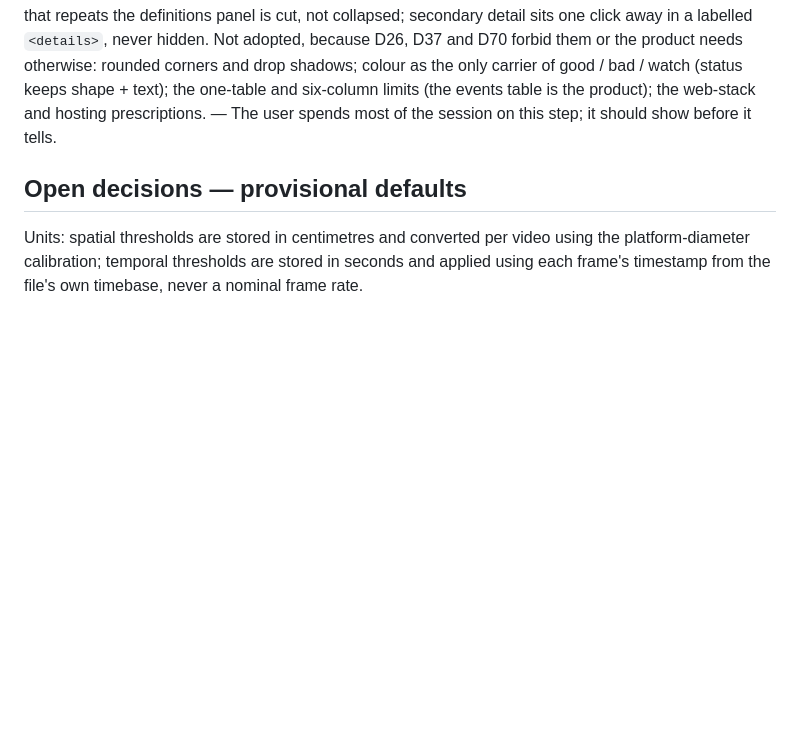
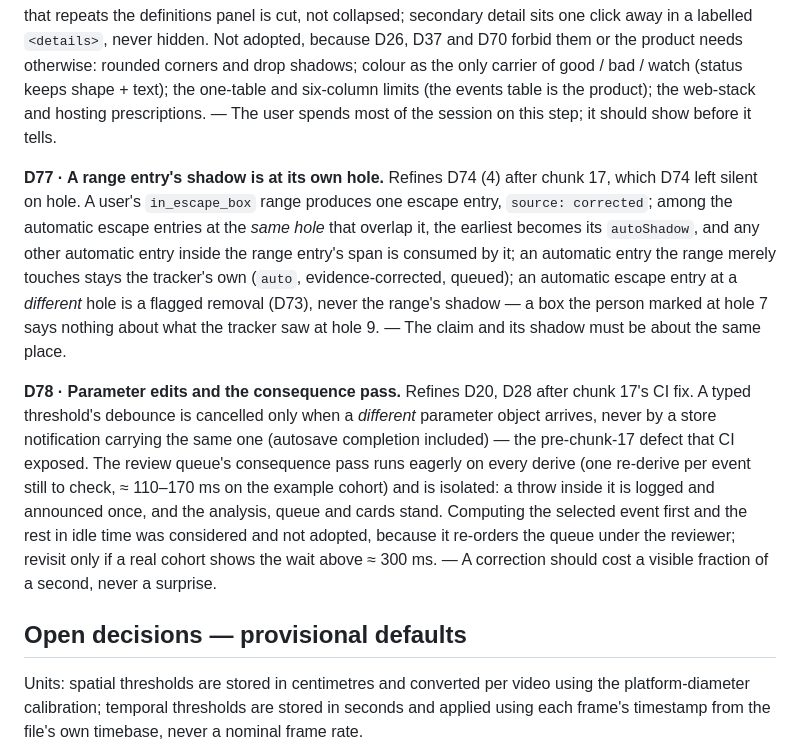
Before and after one commit to alexbastuba/barnestrack, a Markdown page: docs/decisions.md, the part around the change. Rendered like a GitHub page; blank space fills up the shorter version.

Commit message:
Record D77–D78 after chunk 17

```diff
--- a/docs/decisions.md
+++ b/docs/decisions.md
@@ -179,6 +179,10 @@ Grouped by area. Each entry: the decision, then one line of rationale. Sweep-era
 
 **D76 · Reading rules for the Review step.** Refines D37, D70, D72; adapted from the "No slop" guide at github.com/rubenhassid1/grenade (MIT), filtered against this project's constraints. Adopted: every panel starts with its visual (the frame, the timeline, the evidence strip, the figure) and the words follow it; the first screen of the Review step carries at most 120 words of prose; no helper text under a heading, a number or a card — a label is a label; paragraphs of at most two lines; every number that changed says what it is compared to ("total errors 71 → 67"); at most five items in a card or list, and a longer list is a table; prose that repeats the definitions panel is cut, not collapsed; secondary detail sits one click away in a labelled `<details>`, never hidden. Not adopted, because D26, D37 and D70 forbid them or the product needs otherwise: rounded corners and drop shadows; colour as the only carrier of good / bad / watch (status keeps shape + text); the one-table and six-column limits (the events table is the product); the web-stack and hosting prescriptions. — The user spends most of the session on this step; it should show before it tells.
 
+**D77 · A range entry's shadow is at its own hole.** Refines D74 (4) after chunk 17, which D74 left silent on hole. A user's `in_escape_box` range produces one escape entry, `source: corrected`; among the automatic escape entries at the *same hole* that overlap it, the earliest becomes its `autoShadow`, and any other automatic entry inside the range entry's span is consumed by it; an automatic entry the range merely touches stays the tracker's own (`auto`, evidence-corrected, queued); an automatic escape entry at a *different* hole is a flagged removal (D73), never the range's shadow — a box the person marked at hole 7 says nothing about what the tracker saw at hole 9. — The claim and its shadow must be about the same place.
+
+**D78 · Parameter edits and the consequence pass.** Refines D20, D28 after chunk 17's CI fix. A typed threshold's debounce is cancelled only when a *different* parameter object arrives, never by a store notification carrying the same one (autosave completion included) — the pre-chunk-17 defect that CI exposed. The review queue's consequence pass runs eagerly on every derive (one re-derive per event still to check, ≈ 110–170 ms on the example cohort) and is isolated: a throw inside it is logged and announced once, and the analysis, queue and cards stand. Computing the selected event first and the rest in idle time was considered and not adopted, because it re-orders the queue under the reviewer; revisit only if a real cohort shows the wait above ≈ 300 ms. — A correction should cost a visible fraction of a second, never a surprise.
+
 ## Open decisions — provisional defaults
 
 Units: spatial thresholds are stored in centimetres and converted per video using the platform-diameter calibration; temporal thresholds are stored in seconds and applied using each frame's timestamp from the file's own timebase, never a nominal frame rate.
```
